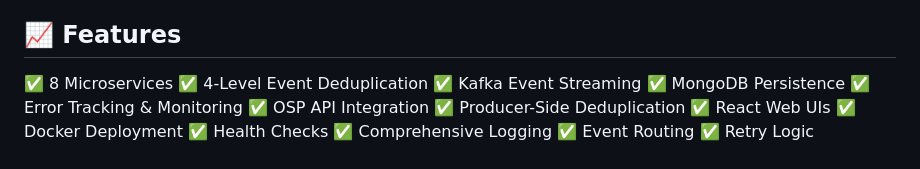
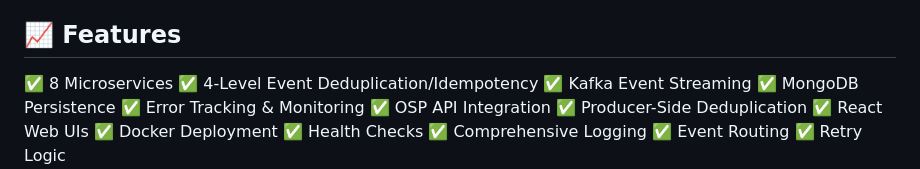
Before and after one commit to HeniTesfa/supply-chain, a Markdown page: README.md, the part around the change. Drawn GitHub-style.

```diff
--- a/README.md
+++ b/README.md
@@ -254,7 +254,7 @@ docker-compose down -v
 ## 📈 Features
 
 ✅ 8 Microservices
-✅ 4-Level Event Deduplication
+✅ 4-Level Event Deduplication/Idempotency
 ✅ Kafka Event Streaming
 ✅ MongoDB Persistence
 ✅ Error Tracking & Monitoring
```
